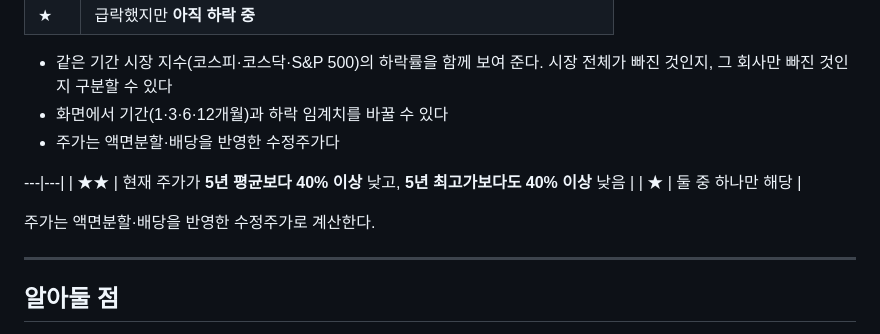
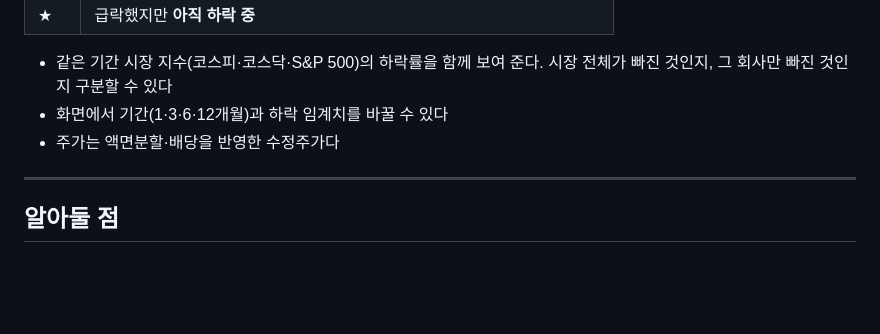
Before and after one commit to rusipul/stock, a Markdown page: docs/selection-criteria.md, the part around the change. Drawn GitHub-style; blank space fills up the shorter version.

Commit message:
docs: 선정 기준 문서에 남은 옛 표 조각을 지운다
Co-Authored-By: Claude Opus 5.5 <noreply@anthropic.com>

```diff
--- a/docs/selection-criteria.md
+++ b/docs/selection-criteria.md
@@ -52,12 +52,6 @@
 - 화면에서 기간(1·3·6·12개월)과 하락 임계치를 바꿀 수 있다
 - 주가는 액면분할·배당을 반영한 수정주가다
 
----|---|
-| ★★ | 현재 주가가 **5년 평균보다 40% 이상** 낮고, **5년 최고가보다도 40% 이상** 낮음 |
-| ★ | 둘 중 하나만 해당 |
-
-주가는 액면분할·배당을 반영한 수정주가로 계산한다.
-
 ---
 
 ## 알아둘 점
```
